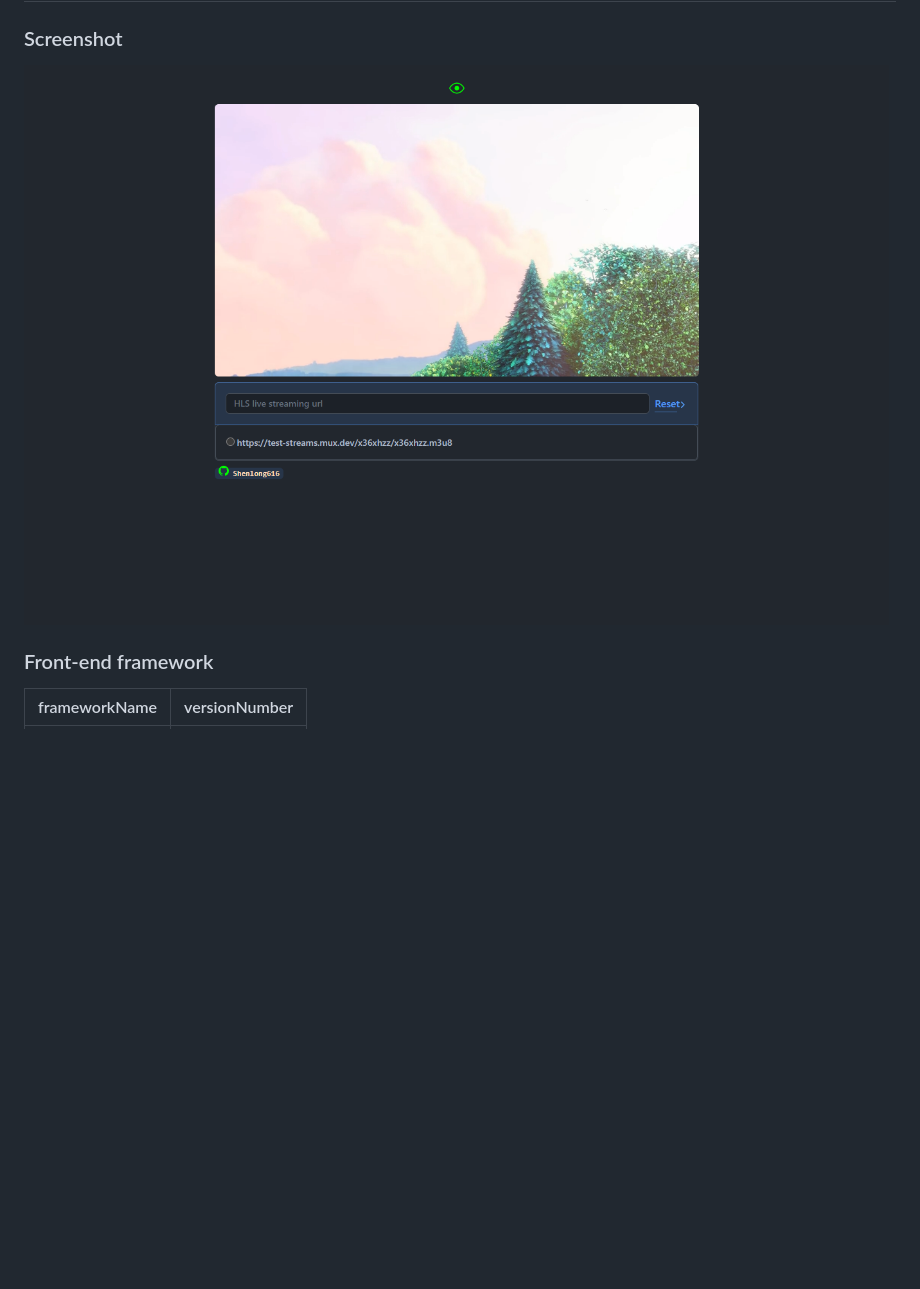
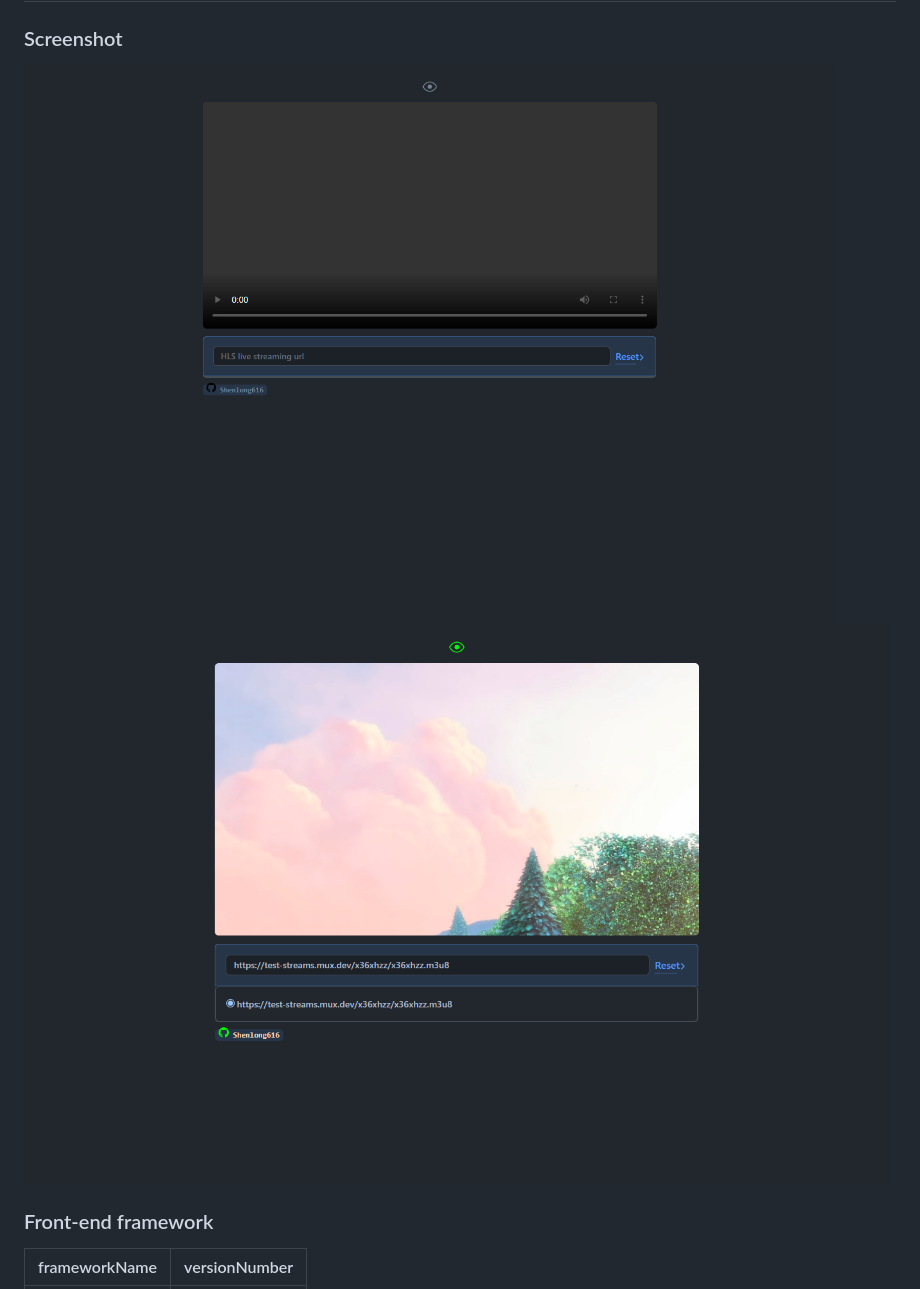
Before and after one commit to Shenlong616/HLS-Streaming-Player, a Markdown page: README.md, the part around the change. Rendered like a GitHub page; pictures changed too: img/0.png (deleted), img/a.png (added), img/b.png (added); blank space fills up the shorter version.

```diff
--- a/README.md
+++ b/README.md
@@ -2,7 +2,8 @@
 
 ### Screenshot
 
-![](img/0.png)
+![](img/a.png)
+![](img/b.png)
 
 ### Front-end framework
 
```
